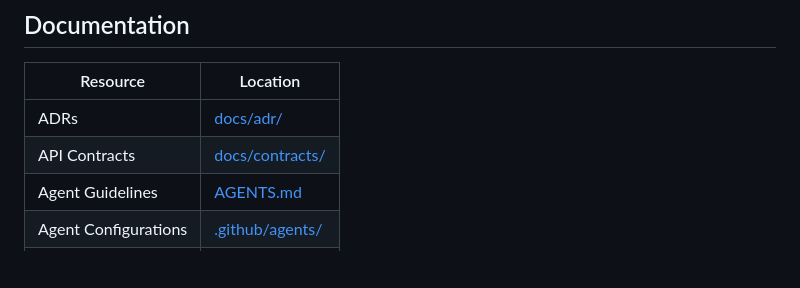
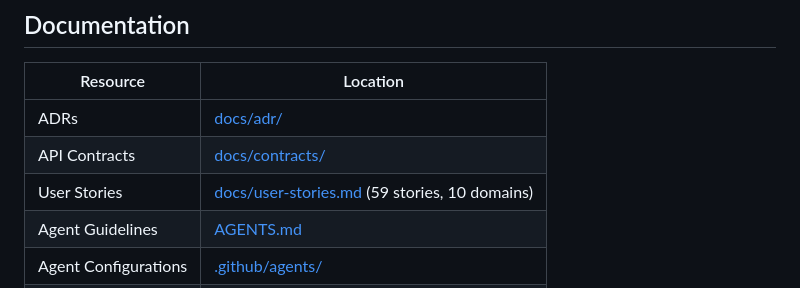
Before and after one commit to CMGeorge/Nexus, a Markdown page: README.md, the part around the change. GitHub-like rendering; blank space fills up the shorter version.

Commit message:
docs: add 59 user stories across 10 domains with MVP boundary (22 stories)

```diff
--- a/README.md
+++ b/README.md
@@ -236,6 +236,7 @@ See [ADR-0007](docs/adr/0007-security-architecture.md) and [ADR-0008](docs/adr/0
 |----------|----------|
 | ADRs | [docs/adr/](docs/adr/) |
 | API Contracts | [docs/contracts/](docs/contracts/) |
+| User Stories | [docs/user-stories.md](docs/user-stories.md) (59 stories, 10 domains) |
 | Agent Guidelines | [AGENTS.md](AGENTS.md) |
 | Agent Configurations | [.github/agents/](.github/agents/) |
 | Redmine | [#57 nexus-saas](https://redmine.wesell.ro/projects/nexus-saas) |
```
Also changed, not shown: AGENTS.md (+1 -0 lines), docs/user-stories.md (added, +139 -0 lines).
